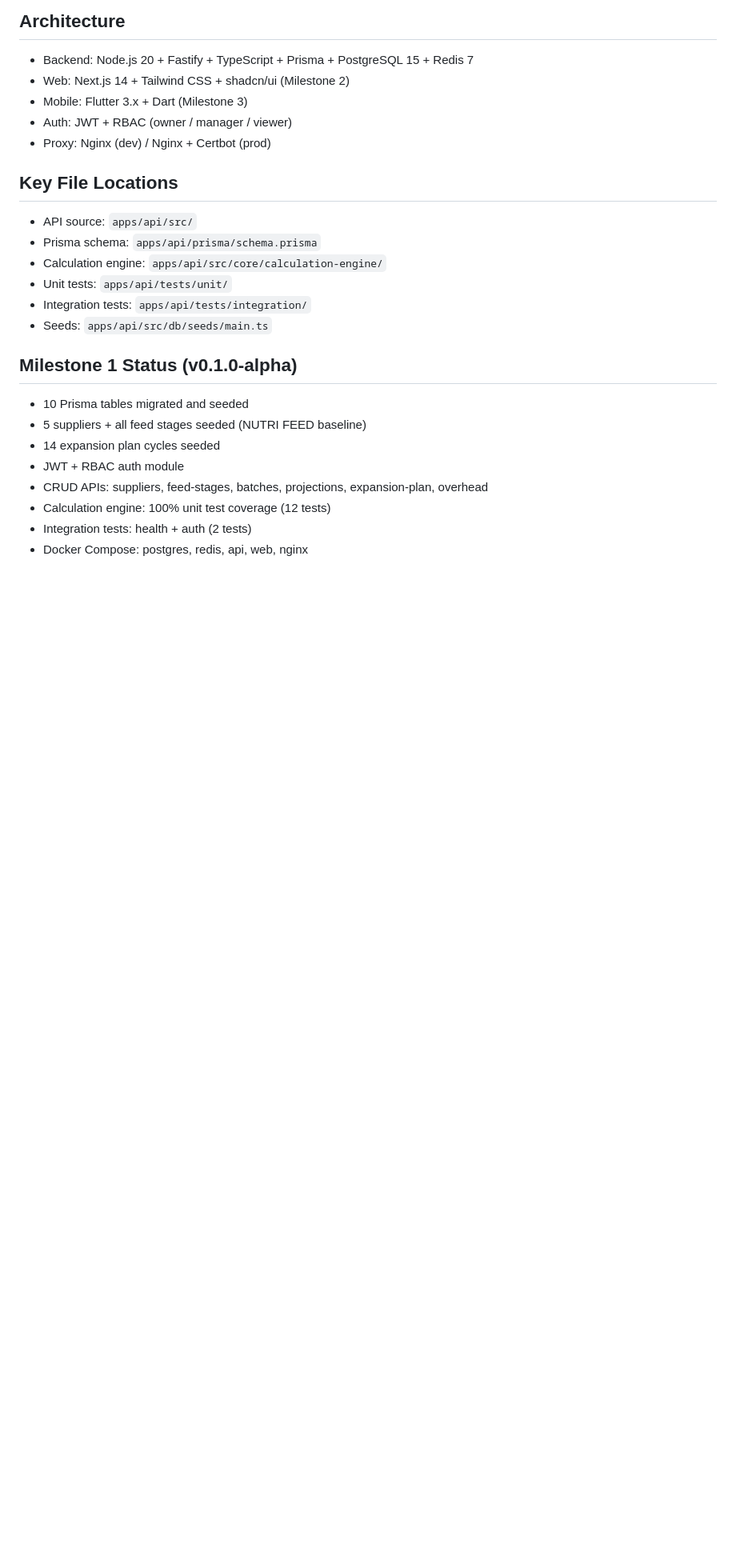
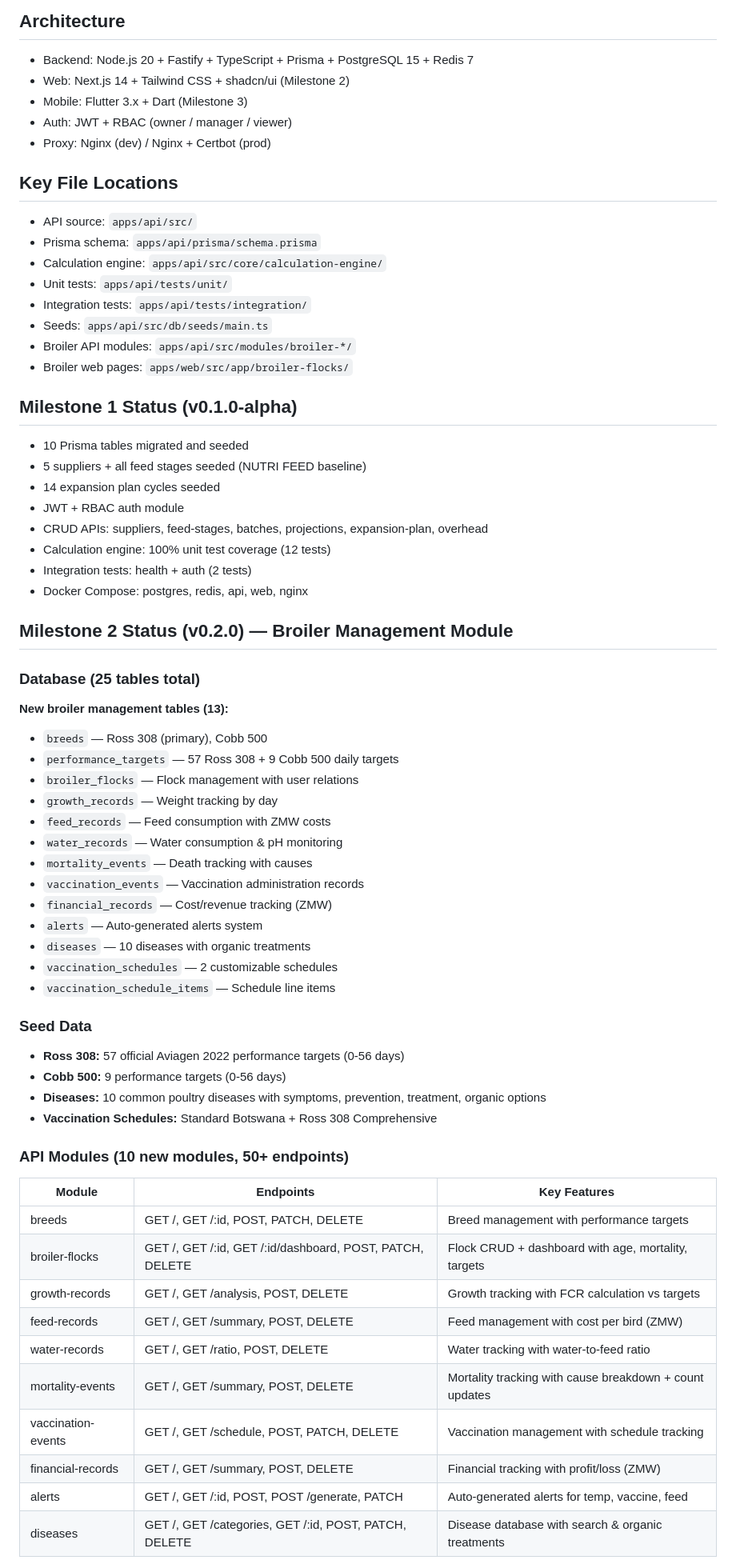
Before and after one commit to mundeez/nkuku-companion-app, a Markdown page: AGENTS.md, the part around one of its changes. Shown at 80% size. Rendered like a GitHub page; blank space fills up the shorter version.

```diff
--- a/AGENTS.md
+++ b/AGENTS.md
@@ -41,6 +41,8 @@ docker compose down -v
 - Unit tests: `apps/api/tests/unit/`
 - Integration tests: `apps/api/tests/integration/`
 - Seeds: `apps/api/src/db/seeds/main.ts`
+- Broiler API modules: `apps/api/src/modules/broiler-*/`
+- Broiler web pages: `apps/web/src/app/broiler-flocks/`
 
 ## Milestone 1 Status (v0.1.0-alpha)
 - 10 Prisma tables migrated and seeded
@@ -52,3 +54,41 @@ docker compose down -v
 - Integration tests: health + auth (2 tests)
 - Docker Compose: postgres, redis, api, web, nginx
 
+## Milestone 2 Status (v0.2.0) — Broiler Management Module
+
+### Database (25 tables total)
+**New broiler management tables (13):**
+- `breeds` — Ross 308 (primary), Cobb 500
+- `performance_targets` — 57 Ross 308 + 9 Cobb 500 daily targets
+- `broiler_flocks` — Flock management with user relations
+- `growth_records` — Weight tracking by day
+- `feed_records` — Feed consumption with ZMW costs
+- `water_records` — Water consumption & pH monitoring
+- `mortality_events` — Death tracking with causes
+- `vaccination_events` — Vaccination administration records
+- `financial_records` — Cost/revenue tracking (ZMW)
+- `alerts` — Auto-generated alerts system
+- `diseases` — 10 diseases with organic treatments
+- `vaccination_schedules` — 2 customizable schedules
+- `vaccination_schedule_items` — Schedule line items
+
+### Seed Data
+- **Ross 308:** 57 official Aviagen 2022 performance targets (0-56 days)
+- **Cobb 500:** 9 performance targets (0-56 days)
+- **Diseases:** 10 common poultry diseases with symptoms, prevention, treatment, organic options
+- **Vaccination Schedules:** Standard Botswana + Ross 308 Comprehensive
+
+### API Modules (10 new modules, 50+ endpoints)
+| Module | Endpoints | Key Features |
+|--------|-----------|--------------|
+| breeds | GET /, GET /:id, POST, PATCH, DELETE | Breed management with performance targets |
+| broiler-flocks | GET /, GET /:id, GET /:id/dashboard, POST, PATCH, DELETE | Flock CRUD + dashboard with age, mortality, targets |
+| growth-records | GET /, GET /analysis, POST, DELETE | Growth tracking with FCR calculation vs targets |
+| feed-records | GET /, GET /summary, POST, DELETE | Feed management with cost per bird (ZMW) |
+| water-records | GET /, GET /ratio, POST, DELETE | Water tracking with water-to-feed ratio |
+| mortality-events | GET /, GET /summary, POST, DELETE | Mortality tracking with cause breakdown + count updates |
+| vaccination-events | GET /, GET /schedule, POST, PATCH, DELETE | Vaccination management with schedule tracking |
+| financial-records | GET /, GET /summary, POST, DELETE | Financial tracking with profit/loss (ZMW) |
+| alerts | GET /, GET /:id, POST, POST /generate, PATCH | Auto-generated alerts for temp, vaccine, feed |
+| diseases | GET /, GET /categories, GET /:id, POST, PATCH, DELETE | Disease database with search & organic treatments |
+
```
Also changed, not shown: other parts of AGENTS.md (+18 -7 lines), DEPLOYMENT_CHECKLIST.md (added, +146 -0 lines), README.md (added, +234 -0 lines).
